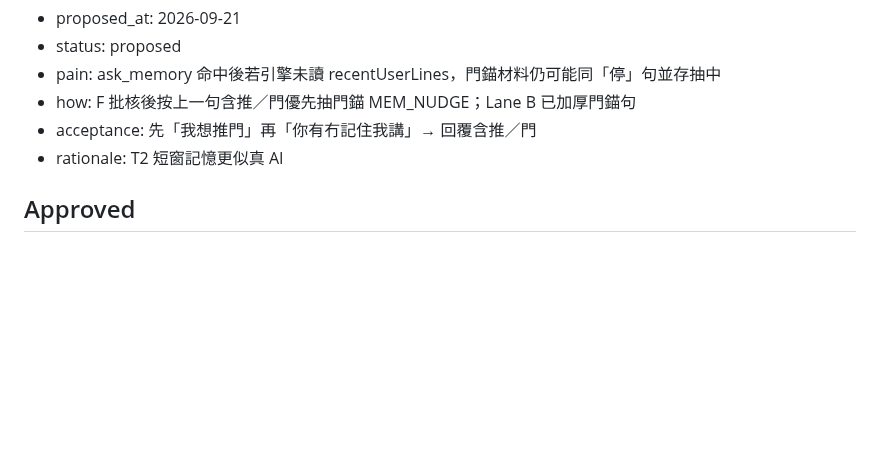
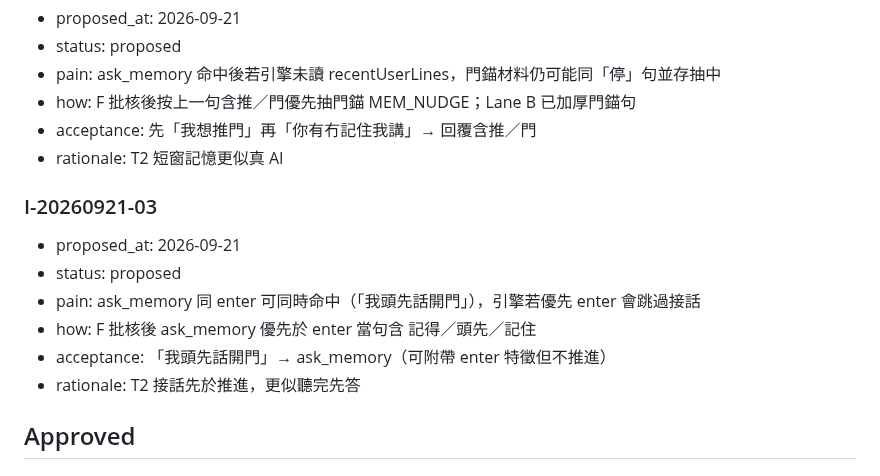
Before and after one commit to manmanchun1987/After-hours, a Markdown page: IDEAS.md, the part around the change. Drawn GitHub-style; blank space fills up the shorter version.

Commit message:
hourly 04:20: IDEAS I-20260921-03 proposed (ask_memory before enter)

```diff
--- a/IDEAS.md
+++ b/IDEAS.md
@@ -85,6 +85,14 @@ Hourly **最多加 3 條** idea，**只寫本檔**，狀態一律 `proposed`。
 - acceptance: 先「我想推門」再「你有冇記住我講」→ 回覆含推／門
 - rationale: T2 短窗記憶更似真 AI
 
+### I-20260921-03
+- proposed_at: 2026-09-21
+- status: proposed
+- pain: ask_memory 同 enter 可同時命中（「我頭先話開門」），引擎若優先 enter 會跳過接話
+- how: F 批核後 ask_memory 優先於 enter 當句含 記得／頭先／記住
+- acceptance: 「我頭先話開門」→ ask_memory（可附帶 enter 特徵但不推進）
+- rationale: T2 接話先於推進，更似聽完先答
+
 ## Approved
 
 ## Rejected / Done
```
